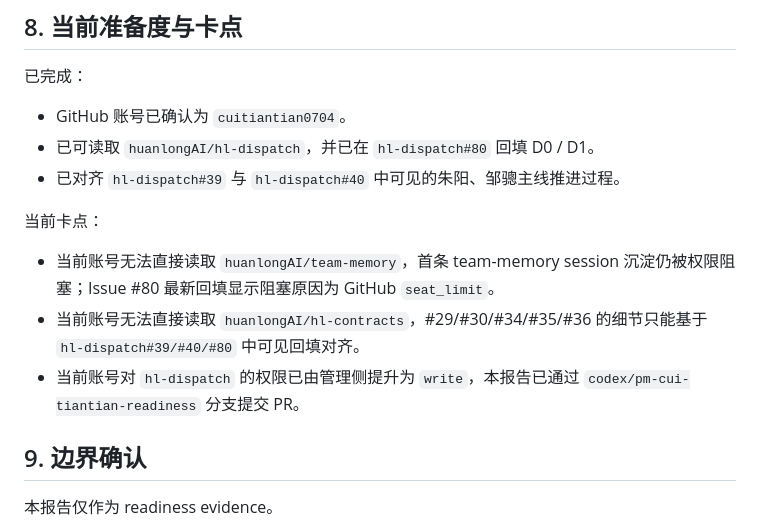
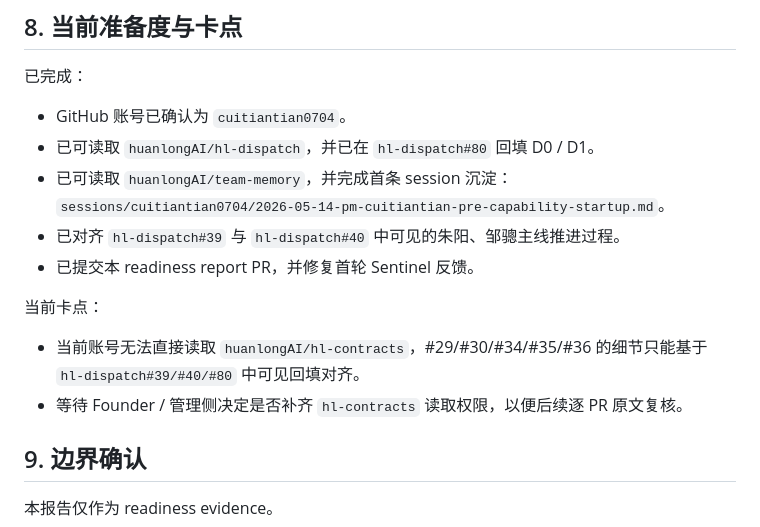
Before and after one commit to huanlongAI/hl-dispatch, a Markdown page: deliverables/decisions/PM-CUITIANTIAN-READINESS-REPORT-v0.1.md, the part around the change. Drawn GitHub-style.

Commit message:
docs: update PM Cuitiantian team-memory readiness

```diff
--- a/deliverables/decisions/PM-CUITIANTIAN-READINESS-REPORT-v0.1.md
+++ b/deliverables/decisions/PM-CUITIANTIAN-READINESS-REPORT-v0.1.md
@@ -69,13 +69,14 @@ PM 不直接修改 Tier 1 SSOT，不绕过 Founder / Gate 裁决，不把 AI 草
 
 - GitHub 账号已确认为 `cuitiantian0704`。
 - 已可读取 `huanlongAI/hl-dispatch`，并已在 `hl-dispatch#80` 回填 D0 / D1。
+- 已可读取 `huanlongAI/team-memory`，并完成首条 session 沉淀：`sessions/cuitiantian0704/2026-05-14-pm-cuitiantian-pre-capability-startup.md`。
 - 已对齐 `hl-dispatch#39` 与 `hl-dispatch#40` 中可见的朱阳、邹骢主线推进过程。
+- 已提交本 readiness report PR，并修复首轮 Sentinel 反馈。
 
 当前卡点：
 
-- 当前账号无法直接读取 `huanlongAI/team-memory`，首条 team-memory session 沉淀仍被权限阻塞；Issue #80 最新回填显示阻塞原因为 GitHub `seat_limit`。
 - 当前账号无法直接读取 `huanlongAI/hl-contracts`，#29/#30/#34/#35/#36 的细节只能基于 `hl-dispatch#39/#40/#80` 中可见回填对齐。
-- 当前账号对 `hl-dispatch` 的权限已由管理侧提升为 `write`，本报告已通过 `codex/pm-cui-tiantian-readiness` 分支提交 PR。
+- 等待 Founder / 管理侧决定是否补齐 `hl-contracts` 读取权限，以便后续逐 PR 原文复核。
 
 ## 9. 边界确认
 
```
